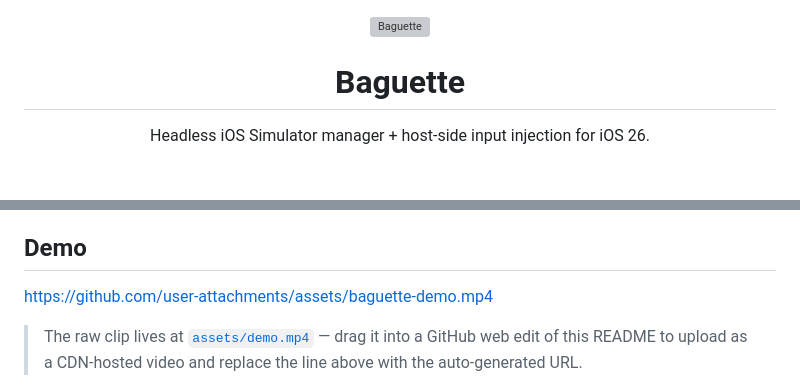
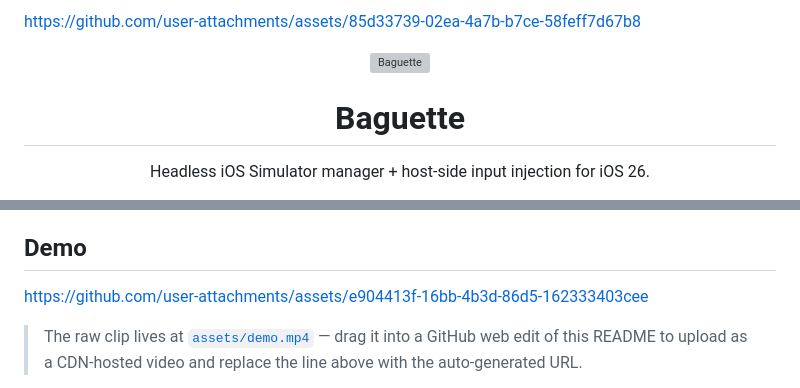
Before and after one commit to tddworks/baguette, a Markdown page: README.md, 2 parts joined by grey strips. GitHub-like rendering; grey boxes are pictures that could not be loaded.

Commit message:
Update demo video link in README
Updated demo video link in README and added a new asset link.

```diff
--- a/README.md
+++ b/README.md
@@ -1,3 +1,7 @@
+
+
+https://github.com/user-attachments/assets/85d33739-02ea-4a7b-b7ce-58feff7d67b8
+
 <p align="center">
   <img src="assets/logo.png" alt="Baguette" width="240">
 </p>
@@ -16,7 +20,7 @@ control any booted simulator from a browser.
 
 ## Demo
 
-https://github.com/user-attachments/assets/baguette-demo.mp4
+https://github.com/user-attachments/assets/e904413f-16bb-4b3d-86d5-162333403cee
 
 > The raw clip lives at [`assets/demo.mp4`](assets/demo.mp4) — drag
 > it into a GitHub web edit of this README to upload as a CDN-hosted
```
